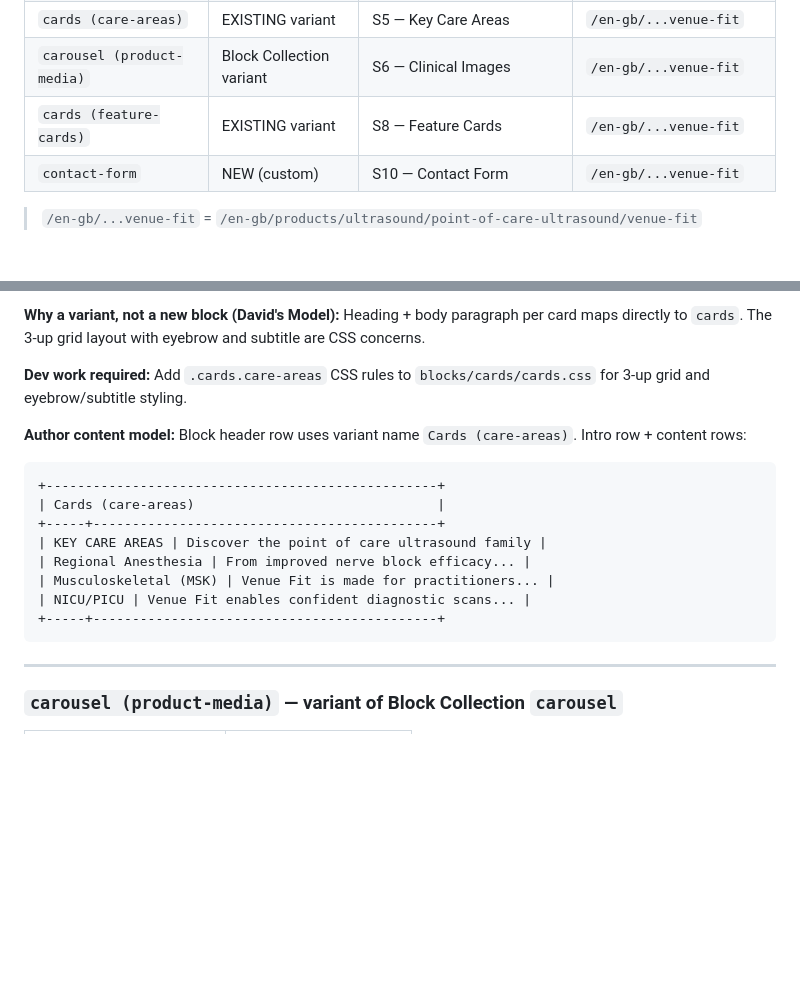
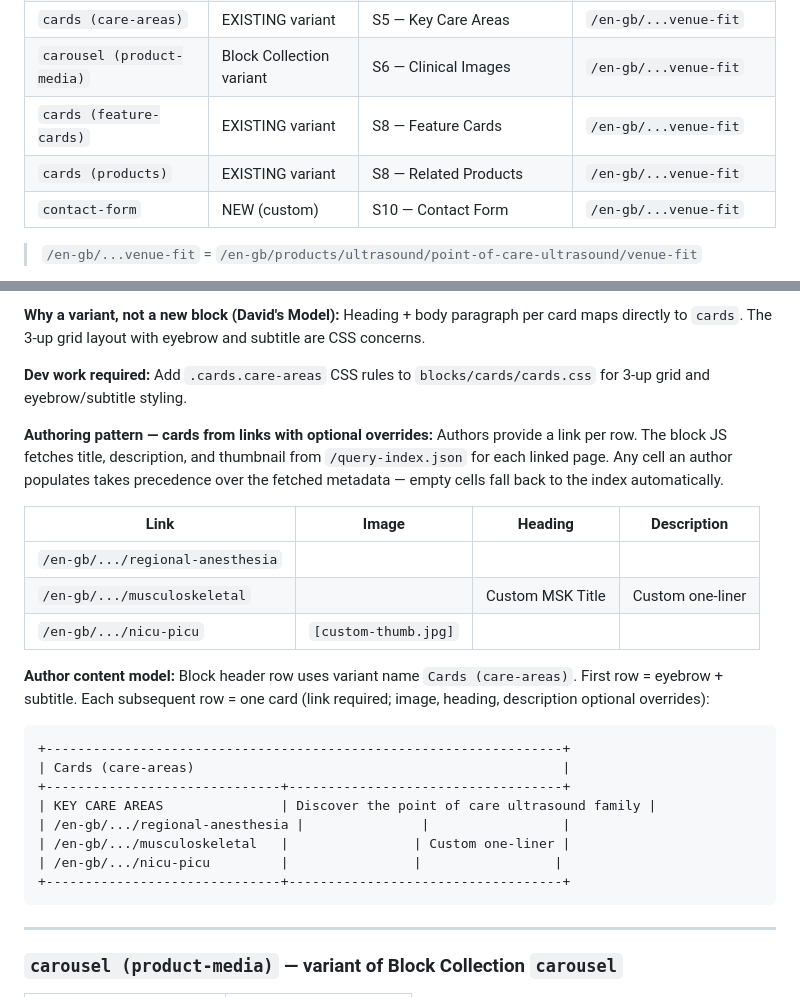
Before and after one commit to vijknair/gehc-poc, a Markdown page: docs/block-catalog.md, 2 parts joined by grey strips. GitHub-like rendering; blank space fills up the shorter version.

````diff
--- a/docs/block-catalog.md
+++ b/docs/block-catalog.md
@@ -30,6 +30,7 @@ Tracks all blocks identified during migration analysis of the GE Healthcare webs
 | `cards (care-areas)` | EXISTING variant | S5 — Key Care Areas | `/en-gb/...venue-fit` |
 | `carousel (product-media)` | Block Collection variant | S6 — Clinical Images | `/en-gb/...venue-fit` |
 | `cards (feature-cards)` | EXISTING variant | S8 — Feature Cards | `/en-gb/...venue-fit` |
+| `cards (products)` | EXISTING variant | S8 — Related Products | `/en-gb/...venue-fit` |
 | `contact-form` | NEW (custom) | S10 — Contact Form | `/en-gb/...venue-fit` |
 
 > `/en-gb/...venue-fit` = `/en-gb/products/ultrasound/point-of-care-ultrasound/venue-fit`
@@ -439,18 +440,27 @@ Heading + body paragraph per card maps directly to `cards`. The 3-up grid layout
 **Dev work required:**
 Add `.cards.care-areas` CSS rules to `blocks/cards/cards.css` for 3-up grid and eyebrow/subtitle styling.
 
+**Authoring pattern — cards from links with optional overrides:**
+Authors provide a link per row. The block JS fetches title, description, and thumbnail from `/query-index.json` for each linked page. Any cell an author populates takes precedence over the fetched metadata — empty cells fall back to the index automatically.
+
+| Link | Image | Heading | Description |
+|---|---|---|---|
+| `/en-gb/.../regional-anesthesia` | | | | ← fully auto from index |
+| `/en-gb/.../musculoskeletal` | | Custom MSK Title | Custom one-liner | ← partial override |
+| `/en-gb/.../nicu-picu` | `[custom-thumb.jpg]` | | | ← image only override |
+
 **Author content model:**
-Block header row uses variant name `Cards (care-areas)`. Intro row + content rows:
+Block header row uses variant name `Cards (care-areas)`. First row = eyebrow + subtitle. Each subsequent row = one card (link required; image, heading, description optional overrides):
 
 ```
-+--------------------------------------------------+
-| Cards (care-areas)                               |
-+-----+--------------------------------------------+
-| KEY CARE AREAS | Discover the point of care ultrasound family |
-| Regional Anesthesia | From improved nerve block efficacy... |
-| Musculoskeletal (MSK) | Venue Fit is made for practitioners... |
-| NICU/PICU | Venue Fit enables confident diagnostic scans... |
-+-----+--------------------------------------------+
++------------------------------------------------------------------+
+| Cards (care-areas)                                               |
++------------------------------+-----------------------------------+
+| KEY CARE AREAS               | Discover the point of care ultrasound family |
+| /en-gb/.../regional-anesthesia |               |                 |
+| /en-gb/.../musculoskeletal   |                | Custom one-liner |
+| /en-gb/.../nicu-picu         |                |                 |
++------------------------------+-----------------------------------+
 ```
 
 ---
````
Also changed, not shown: other parts of docs/block-catalog.md (+49 -0 lines).
